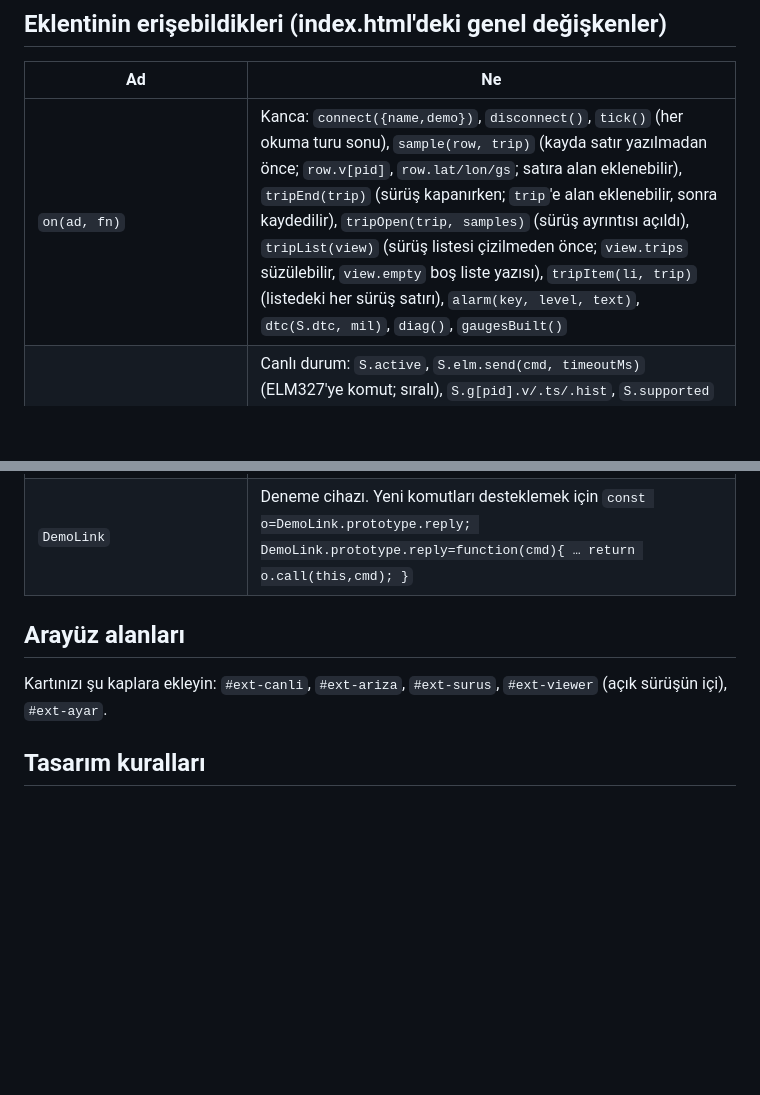
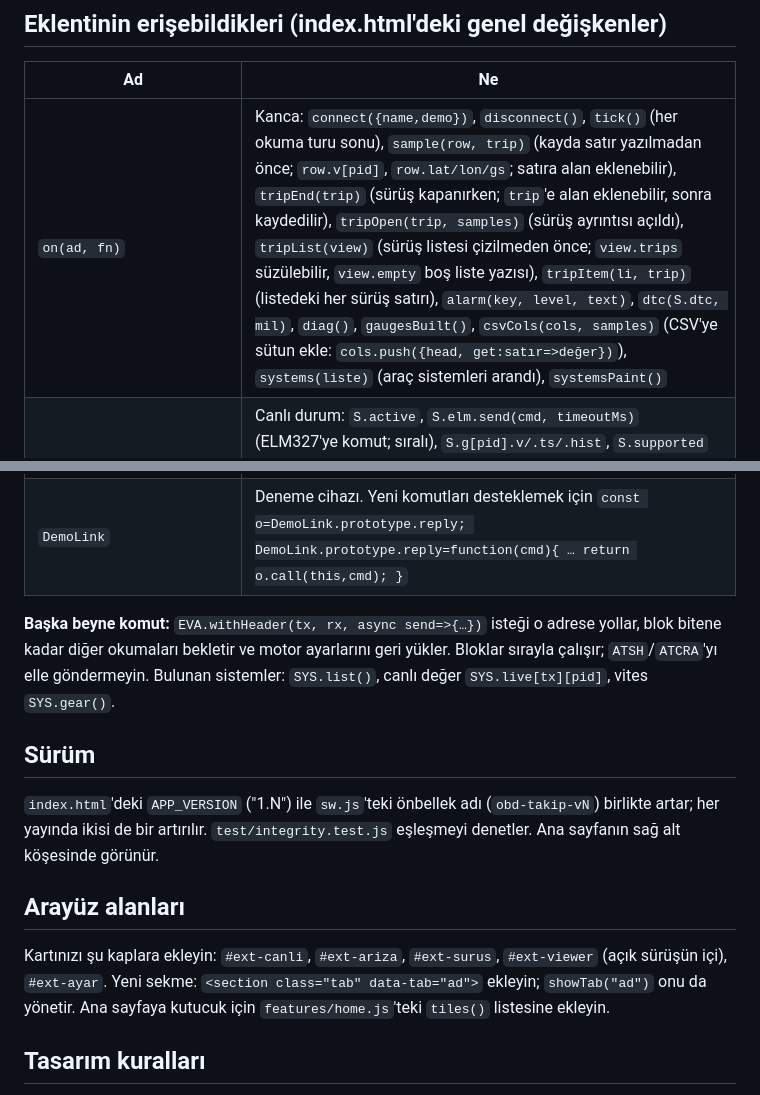
Before and after one commit to FOMC1R/obd-takip, a Markdown page: CONTRIBUTING.md, 2 parts joined by grey strips. GitHub-like rendering; blank space fills up the shorter version.

```diff
--- a/CONTRIBUTING.md
+++ b/CONTRIBUTING.md
@@ -12,7 +12,7 @@ Uygulama `index.html` içindeki tek bir betikten oluşur. Yeni özellikler **ken
 
 | Ad | Ne |
 |---|---|
-| `on(ad, fn)` | Kanca: `connect({name,demo})`, `disconnect()`, `tick()` (her okuma turu sonu), `sample(row, trip)` (kayda satır yazılmadan önce; `row.v[pid]`, `row.lat/lon/gs`; satıra alan eklenebilir), `tripEnd(trip)` (sürüş kapanırken; `trip`'e alan eklenebilir, sonra kaydedilir), `tripOpen(trip, samples)` (sürüş ayrıntısı açıldı), `tripList(view)` (sürüş listesi çizilmeden önce; `view.trips` süzülebilir, `view.empty` boş liste yazısı), `tripItem(li, trip)` (listedeki her sürüş satırı), `alarm(key, level, text)`, `dtc(S.dtc, mil)`, `diag()`, `gaugesBuilt()` |
+| `on(ad, fn)` | Kanca: `connect({name,demo})`, `disconnect()`, `tick()` (her okuma turu sonu), `sample(row, trip)` (kayda satır yazılmadan önce; `row.v[pid]`, `row.lat/lon/gs`; satıra alan eklenebilir), `tripEnd(trip)` (sürüş kapanırken; `trip`'e alan eklenebilir, sonra kaydedilir), `tripOpen(trip, samples)` (sürüş ayrıntısı açıldı), `tripList(view)` (sürüş listesi çizilmeden önce; `view.trips` süzülebilir, `view.empty` boş liste yazısı), `tripItem(li, trip)` (listedeki her sürüş satırı), `alarm(key, level, text)`, `dtc(S.dtc, mil)`, `diag()`, `gaugesBuilt()`, `csvCols(cols, samples)` (CSV'ye sütun ekle: `cols.push({head, get:satır=>değer})`), `systems(liste)` (araç sistemleri arandı), `systemsPaint()` |
 | `S` | Canlı durum: `S.active`, `S.elm.send(cmd, timeoutMs)` (ELM327'ye komut; sıralı), `S.g[pid].v/.ts/.hist`, `S.supported` (Set), `S.isCan`, `S.proto`, `S.cra` (motor filtresi), `S.paused` (true yapınca canlı okuma durur), `S.dtc {stored,pending,perm}`, `S.diag {vehicle, ready, freeze, counters}`, `S.batt`, `S.vin`, `S.link` |
 | `GAUGES`, `GBY[pid]`, `addGauge(def)` | Gösterge tanımları. `addGauge({pid, name, unit, lo, hi, dec, min, max, every, hide, read: async()=>sayı, available: ()=>bool})` sonra `buildSettings(); buildGauges();` |
 | `cur(pid)` | Güncel değer ya da `null` |
@@ -25,9 +25,16 @@ Uygulama `index.html` içindeki tek bir betikten oluşur. Yeni özellikler **ken
 | `$`, `fmt(v, dec)`, `fmtDur(ms)`, `km(m)`, `fmtDate(ms)`, `kv(dlEl, rows)`, `showTab(ad)`, `wait(ms)` | Yardımcılar |
 | `DemoLink` | Deneme cihazı. Yeni komutları desteklemek için `const o=DemoLink.prototype.reply; DemoLink.prototype.reply=function(cmd){ … return o.call(this,cmd); }` |
 
+**Başka beyne komut:** `EVA.withHeader(tx, rx, async send=>{…})` isteği o adrese yollar, blok bitene kadar diğer okumaları bekletir ve motor ayarlarını geri yükler. Bloklar sırayla çalışır; `ATSH`/`ATCRA`'yı elle göndermeyin. Bulunan sistemler: `SYS.list()`, canlı değer `SYS.live[tx][pid]`, vites `SYS.gear()`.
+
+## Sürüm
+
+`index.html`'deki `APP_VERSION` ("1.N") ile `sw.js`'teki önbellek adı (`obd-takip-vN`) birlikte artar; her yayında ikisi de bir artırılır. `test/integrity.test.js` eşleşmeyi denetler. Ana sayfanın sağ alt köşesinde görünür.
+
 ## Arayüz alanları
 
 Kartınızı şu kaplara ekleyin: `#ext-canli`, `#ext-ariza`, `#ext-surus`, `#ext-viewer` (açık sürüşün içi), `#ext-ayar`.
+Yeni sekme: `<section class="tab" data-tab="ad">` ekleyin; `showTab("ad")` onu da yönetir. Ana sayfaya kutucuk için `features/home.js`'teki `tiles()` listesine ekleyin.
 
 ## Tasarım kuralları
 
```
Also changed, not shown: README.md (+15 -1 lines).
